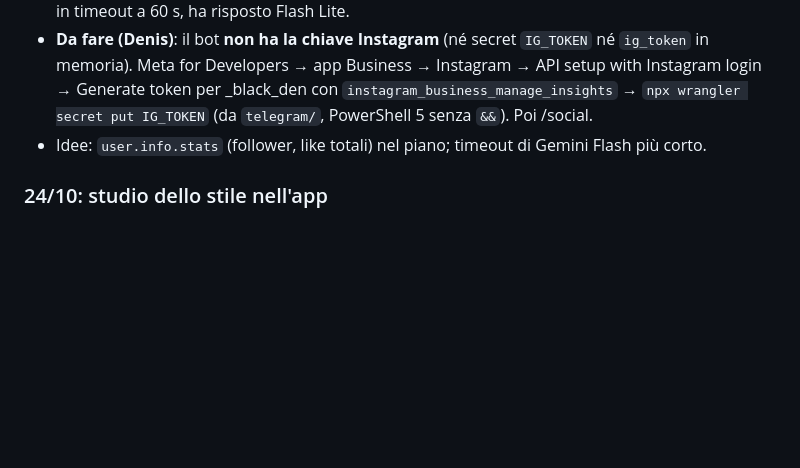
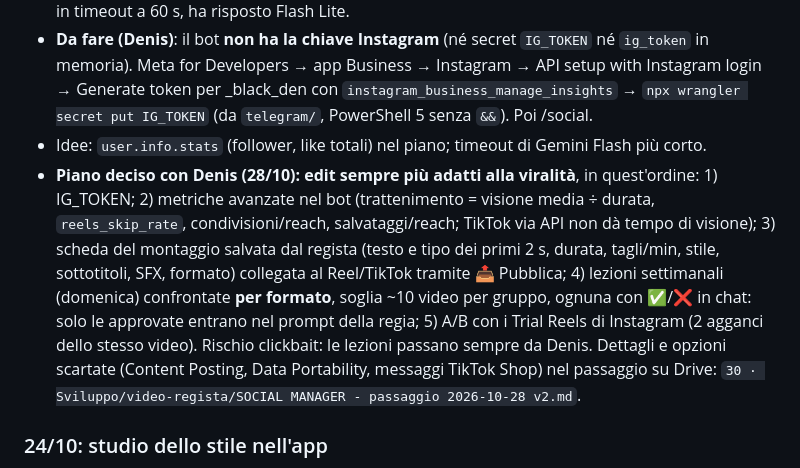
Before and after one commit to DenLeone/video-regista, a Markdown page: PROGRESSO.md, the part around the change. Rendered like a GitHub page; blank space fills up the shorter version.

Commit message:
PROGRESSO: piano per edit sempre più adatti alla viralità
Co-Authored-By: Claude Opus 5.5 <noreply@anthropic.com>

```diff
--- a/PROGRESSO.md
+++ b/PROGRESSO.md
@@ -14,6 +14,7 @@ Obiettivo di Denis: il bot gli dice ogni giorno cosa fare, come un social media
 - **Stato 28/10 sera**: TikTok fatto (account Enterprise, org BlackDen, app `blackden-stats` in Sandbox, .blackden target user, URL prefix verificato con `telegram/app/tiktok…txt`: non toglierlo; secret caricati; collegato). /social restava su "⏳" (limite ~30 s di waitUntil): ora gira nell'allarme del Durable Object (`Memoria.socialDopo` → `alarm()`), commit f506337. Primo giro: Gemini Flash in timeout a 60 s, ha risposto Flash Lite.
 - **Da fare (Denis)**: il bot **non ha la chiave Instagram** (né secret `IG_TOKEN` né `ig_token` in memoria). Meta for Developers → app Business → Instagram → API setup with Instagram login → Generate token per _black_den con `instagram_business_manage_insights` → `npx wrangler secret put IG_TOKEN` (da `telegram/`, PowerShell 5 senza `&&`). Poi /social.
 - Idee: `user.info.stats` (follower, like totali) nel piano; timeout di Gemini Flash più corto.
+- **Piano deciso con Denis (28/10): edit sempre più adatti alla viralità**, in quest'ordine: 1) IG_TOKEN; 2) metriche avanzate nel bot (trattenimento = visione media ÷ durata, `reels_skip_rate`, condivisioni/reach, salvataggi/reach; TikTok via API non dà tempo di visione); 3) scheda del montaggio salvata dal regista (testo e tipo dei primi 2 s, durata, tagli/min, stile, sottotitoli, SFX, formato) collegata al Reel/TikTok tramite 📤 Pubblica; 4) lezioni settimanali (domenica) confrontate **per formato**, soglia ~10 video per gruppo, ognuna con ✅/❌ in chat: solo le approvate entrano nel prompt della regia; 5) A/B con i Trial Reels di Instagram (2 agganci dello stesso video). Rischio clickbait: le lezioni passano sempre da Denis. Dettagli e opzioni scartate (Content Posting, Data Portability, messaggi TikTok Shop) nel passaggio su Drive: `30 · Sviluppo/video-regista/SOCIAL MANAGER - passaggio 2026-10-28 v2.md`.
 
 ### 24/10: studio dello stile nell'app
 Denis carica un video di riferimento (multipart R2 già presente, con `riferimento` così non compare in Oggi e non parte un montaggio). Il telefono misura il ritmo, manda fino a 6 fotogrammi e, se il file è sotto i 25 MB, anche 20 s di voce. L'analisi gira nel Worker: Gemini Flash con ragionamento corto, poi Flash Lite se è lento; Claude HTTP solo se c'è `ANTHROPIC_API_KEY`. Niente workflow nuovo. Poi una chat a turni aggiorna la scheda. «Salva stile» scrive `app:stili` nella memoria del bot e `stili/<nome>/stile.txt` su R2. Il nome entra nell'elenco di Nuovo montaggio e del bot. Se Drive non ha la cartella, `scripts/regista.mjs` legge quel file (senza font né musica: non ci sono asset).
```
